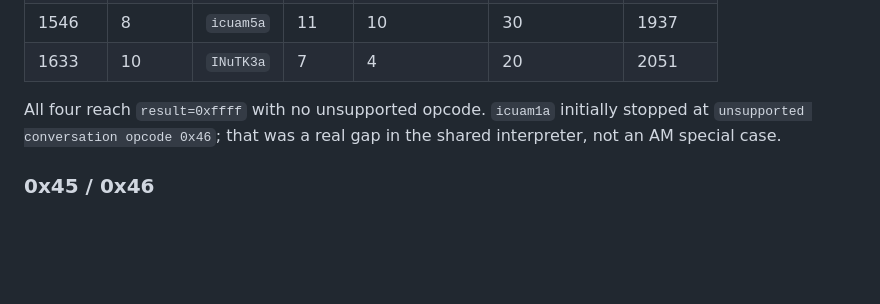
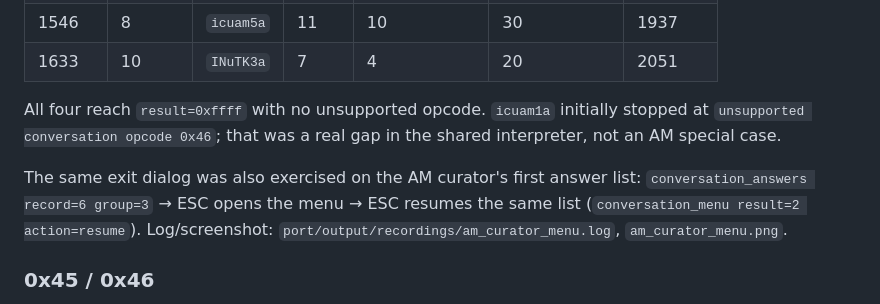
Before and after one commit to baturkacamak/openbyzantine, a Markdown page: analysis/rea/INPUT_AND_CANCEL.md, the part around the change. GitHub-like rendering; blank space fills up the shorter version.

Commit message:
Note the AM curator dialog verification

```diff
--- a/analysis/rea/INPUT_AND_CANCEL.md
+++ b/analysis/rea/INPUT_AND_CANCEL.md
@@ -124,6 +124,11 @@ All four reach `result=0xffff` with no unsupported opcode. `icuam1a` initially
 stopped at `unsupported conversation opcode 0x46`; that was a real gap in the
 shared interpreter, not an AM special case.
 
+The same exit dialog was also exercised on the AM curator's first answer list:
+`conversation_answers record=6 group=3` → ESC opens the menu → ESC resumes the
+same list (`conversation_menu result=2 action=resume`). Log/screenshot:
+`port/output/recordings/am_curator_menu.log`, `am_curator_menu.png`.
+
 ### 0x45 / 0x46
 
 `0x43340a` (`3a9555ec83f82adc`) cases 0x45/0x46 write an 8-byte record:
```
Also changed, not shown: CONTINUE.md (+3 -1 lines).
